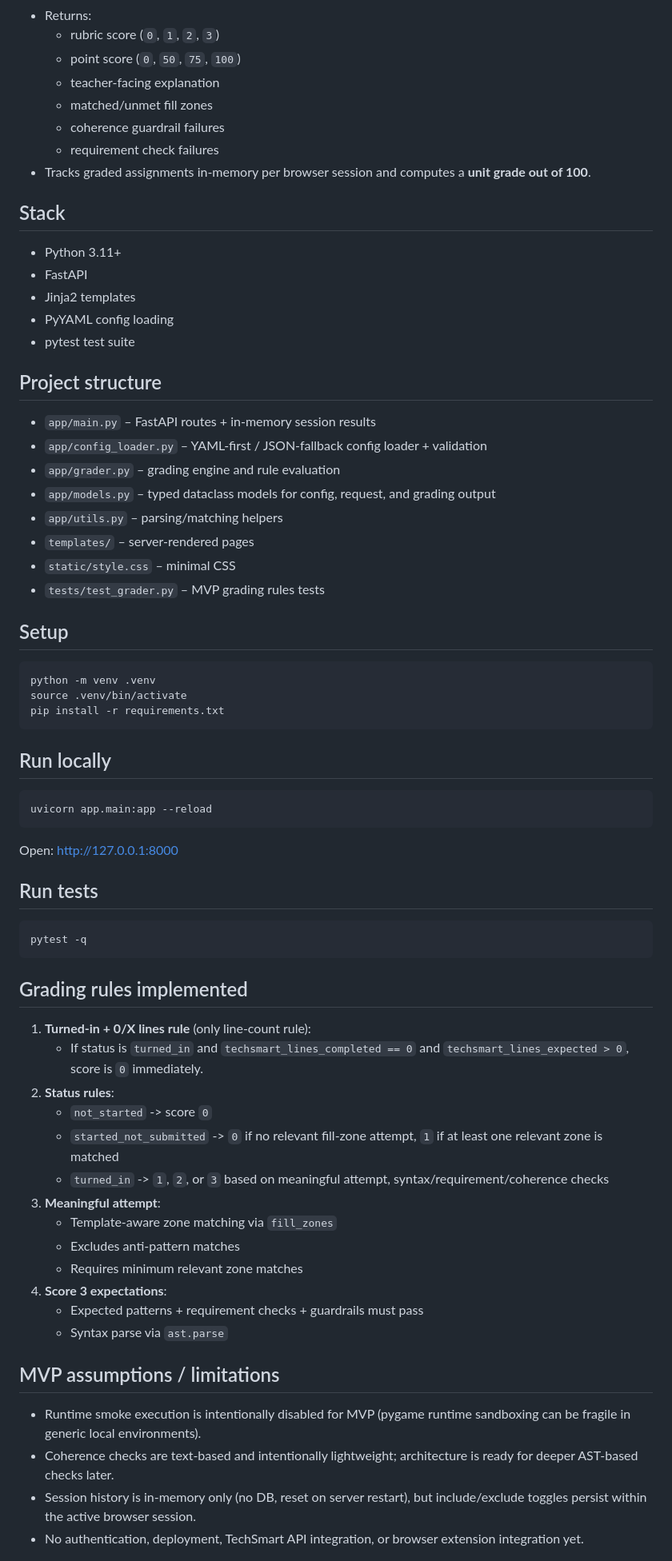
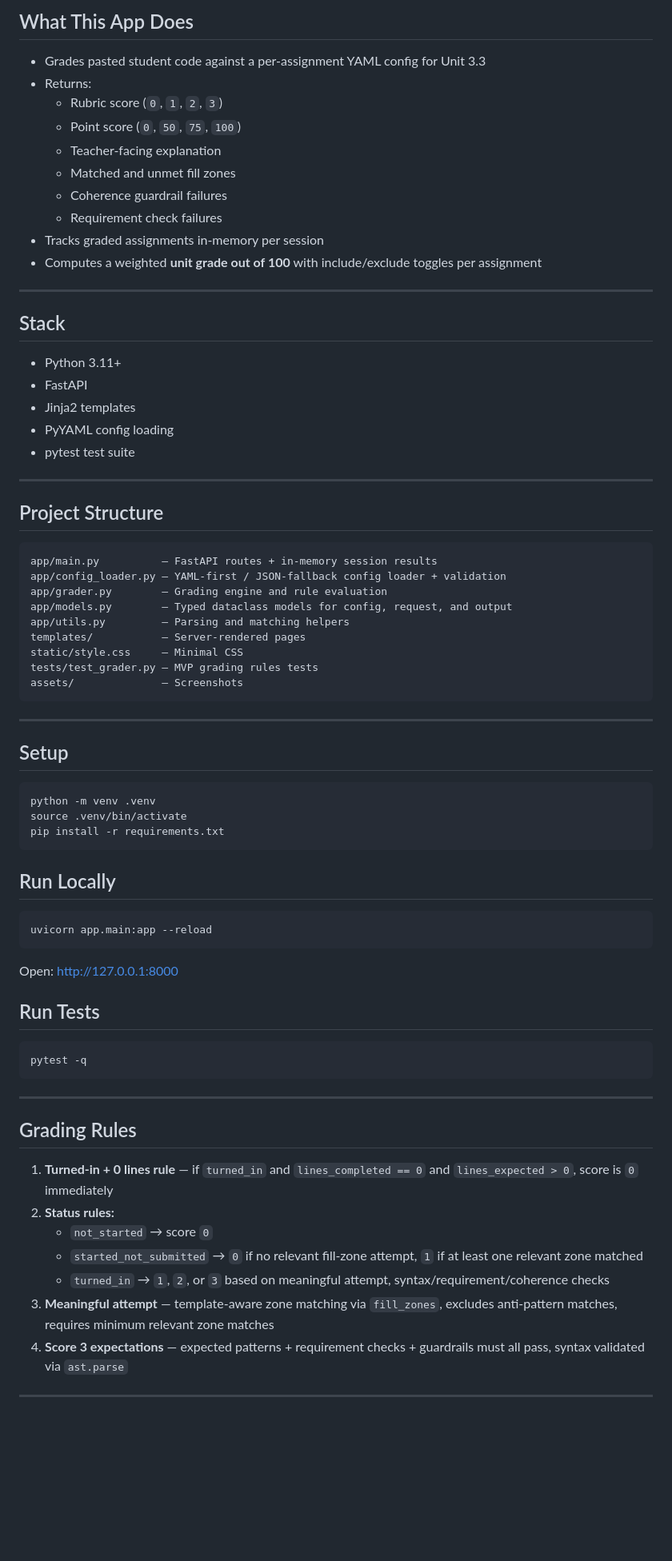
Before and after one commit to dmatsler/TechSmart-Grader, a Markdown page: README.md, the part around one of its changes. Shown at 80% size. GitHub-like rendering; blank space fills up the shorter version.

Commit message:
Revise README for improved clarity and structure
Updated README to enhance clarity and organization, including screenshots and sections on app functionality, grading rules, and future extensibility.

````diff
--- a/README.md
+++ b/README.md
@@ -10,11 +37,17 @@ TechSmart Grading Companion is a **local, teacher-facing MVP web app** for gradi
+## What This App Does
+
+- Grades pasted student code against a per-assignment YAML config for Unit 3.3
 - Returns:
-  - rubric score (`0`, `1`, `2`, `3`)
-  - point score (`0`, `50`, `75`, `100`)
-  - teacher-facing explanation
-  - matched/unmet fill zones
-  - coherence guardrail failures
-  - requirement check failures
-- Tracks graded assignments in-memory per browser session and computes a **unit grade out of 100**.
+  - Rubric score (`0`, `1`, `2`, `3`)
+  - Point score (`0`, `50`, `75`, `100`)
+  - Teacher-facing explanation
+  - Matched and unmet fill zones
+  - Coherence guardrail failures
+  - Requirement check failures
+- Tracks graded assignments in-memory per session
+- Computes a weighted **unit grade out of 100** with include/exclude toggles per assignment
+
+---
 
 ## Stack
 
@@ -24,16 +57,23 @@ TechSmart Grading Companion is a **local, teacher-facing MVP web app** for gradi
 - PyYAML config loading
 - pytest test suite
 
-## Project structure
+---
 
-- `app/main.py` – FastAPI routes + in-memory session results
-- `app/config_loader.py` – YAML-first / JSON-fallback config loader + validation
-- `app/grader.py` – grading engine and rule evaluation
-- `app/models.py` – typed dataclass models for config, request, and grading output
-- `app/utils.py` – parsing/matching helpers
-- `templates/` – server-rendered pages
-- `static/style.css` – minimal CSS
-- `tests/test_grader.py` – MVP grading rules tests
+## Project Structure
+
+```
+app/main.py          – FastAPI routes + in-memory session results
+app/config_loader.py – YAML-first / JSON-fallback config loader + validation
+app/grader.py        – Grading engine and rule evaluation
+app/models.py        – Typed dataclass models for config, request, and output
+app/utils.py         – Parsing and matching helpers
+templates/           – Server-rendered pages
+static/style.css     – Minimal CSS
+tests/test_grader.py – MVP grading rules tests
+assets/              – Screenshots
+```
+
+---
 
 ## Setup
 
@@ -43,40 +83,31 @@ source .venv/bin/activate
 pip install -r requirements.txt
 ```
 
-## Run locally
+## Run Locally
 
 ```bash
 uvicorn app.main:app --reload
 ```
 
-Open: <http://127.0.0.1:8000>
+Open: http://127.0.0.1:8000
 
-## Run tests
+## Run Tests
 
 ```bash
 pytest -q
 ```
 
-## Grading rules implemented
+---
 
-1. **Turned-in + 0/X lines rule** (only line-count rule):
-   - If status is `turned_in` and `techsmart_lines_completed == 0` and `techsmart_lines_expected > 0`, score is `0` immediately.
-2. **Status rules**:
-   - `not_started` -> score `0`
-   - `started_not_submitted` -> `0` if no relevant fill-zone attempt, `1` if at least one relevant zone is matched
-   - `turned_in` -> `1`, `2`, or `3` based on meaningful attempt, syntax/requirement/coherence checks
-3. **Meaningful attempt**:
-   - Template-aware zone matching via `fill_zones`
-   - Excludes anti-pattern matches
-   - Requires minimum relevant zone matches
-4. **Score 3 expectations**:
-   - Expected patterns + requirement checks + guardrails must pass
-   - Syntax parse via `ast.parse`
+## Grading Rules
 
-## MVP assumptions / limitations
+1. **Turned-in + 0 lines rule** — if `turned_in` and `lines_completed == 0` and `lines_expected > 0`, score is `0` immediately
+2. **Status rules:**
+   - `not_started` → score `0`
+   - `started_not_submitted` → `0` if no relevant fill-zone attempt, `1` if at least one relevant zone matched
+   - `turned_in` → `1`, `2`, or `3` based on meaningful attempt, syntax/requirement/coherence checks
+3. **Meaningful attempt** — template-aware zone matching via `fill_zones`, excludes anti-pattern matches, requires minimum relevant zone matches
+4. **Score 3 expectations** — expected patterns + requirement checks + guardrails must all pass, syntax validated via `ast.parse`
 
-- Runtime smoke execution is intentionally disabled for MVP (pygame runtime sandboxing can be fragile in generic local environments).
-- Coherence checks are text-based and intentionally lightweight; architecture is ready for deeper AST-based checks later.
-- Session history is in-memory only (no DB, reset on server restart), but include/exclude toggles persist within the active browser session.
-- No authentication, deployment, TechSmart API integration, or browser extension integration yet.
+---
 
````
Also changed, not shown: other parts of README.md (+50 -11 lines).
